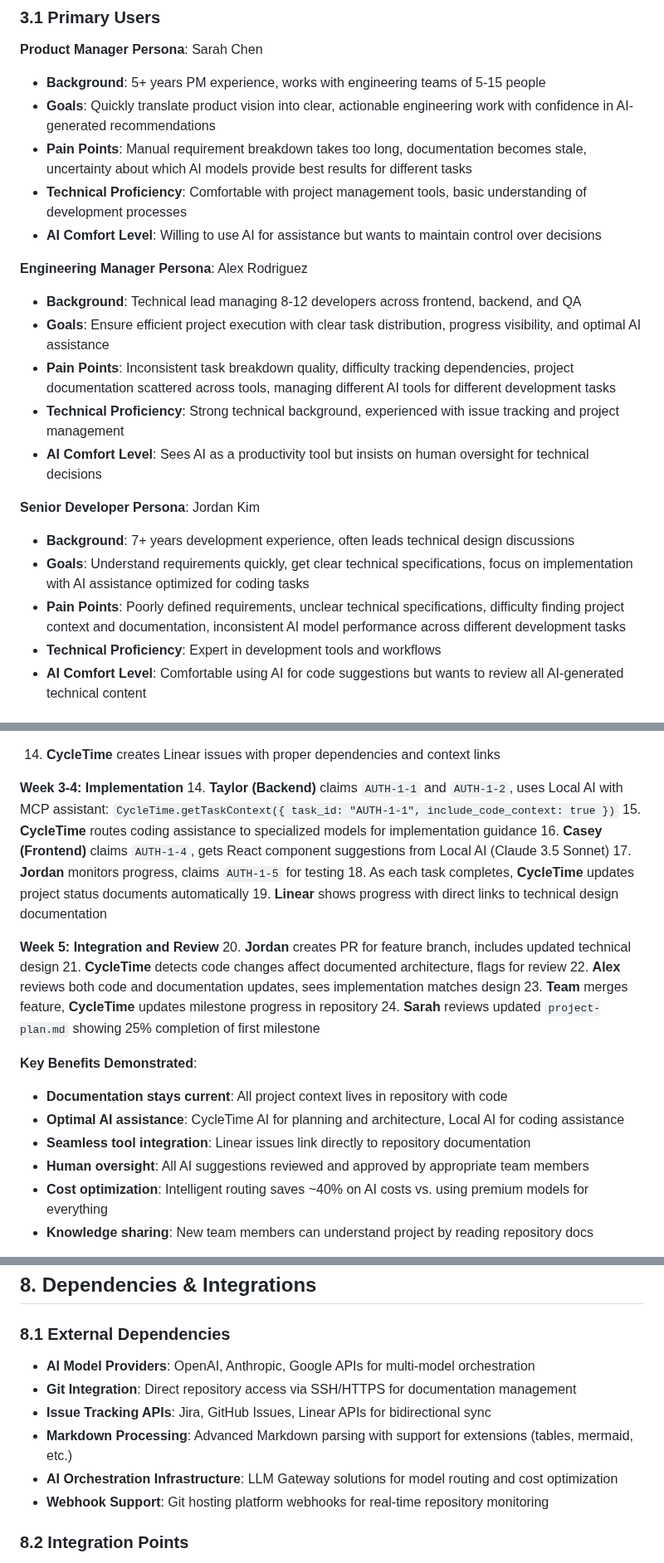
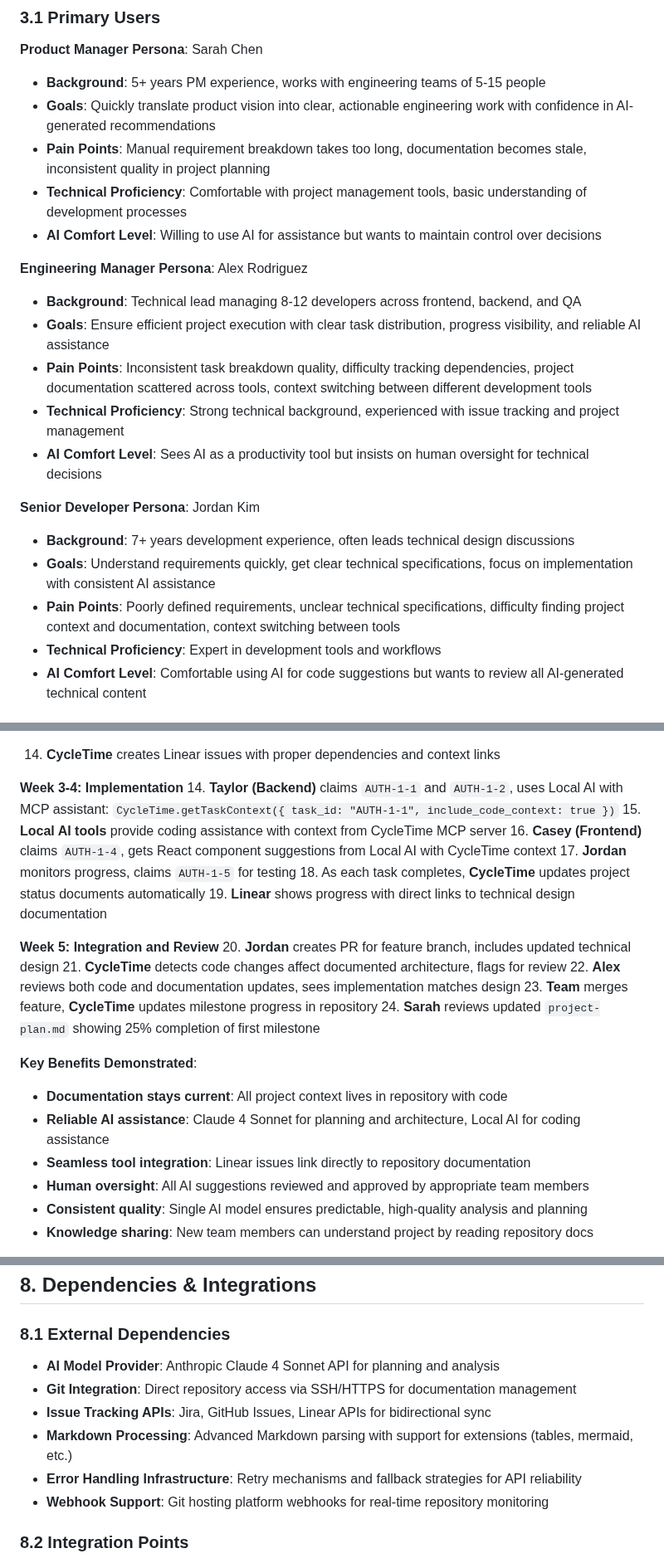
Before and after one commit to spiralhouse/cycletime, a Markdown page: docs/PRD.md, 3 parts joined by grey strips. Shown at 83% size. Drawn GitHub-style.

```diff
--- a/docs/PRD.md
+++ b/docs/PRD.md
@@ -53,23 +53,23 @@ CycleTime is an intelligent project orchestration platform that automates the tr
 
 - **Background**: 5+ years PM experience, works with engineering teams of 5-15 people
 - **Goals**: Quickly translate product vision into clear, actionable engineering work with confidence in AI-generated recommendations
-- **Pain Points**: Manual requirement breakdown takes too long, documentation becomes stale, uncertainty about which AI models provide best results for different tasks
+- **Pain Points**: Manual requirement breakdown takes too long, documentation becomes stale, inconsistent quality in project planning
 - **Technical Proficiency**: Comfortable with project management tools, basic understanding of development processes
 - **AI Comfort Level**: Willing to use AI for assistance but wants to maintain control over decisions
 
 **Engineering Manager Persona**: Alex Rodriguez
 
 - **Background**: Technical lead managing 8-12 developers across frontend, backend, and QA
-- **Goals**: Ensure efficient project execution with clear task distribution, progress visibility, and optimal AI assistance
-- **Pain Points**: Inconsistent task breakdown quality, difficulty tracking dependencies, project documentation scattered across tools, managing different AI tools for different development tasks
+- **Goals**: Ensure efficient project execution with clear task distribution, progress visibility, and reliable AI assistance
+- **Pain Points**: Inconsistent task breakdown quality, difficulty tracking dependencies, project documentation scattered across tools, context switching between different development tools
 - **Technical Proficiency**: Strong technical background, experienced with issue tracking and project management
 - **AI Comfort Level**: Sees AI as a productivity tool but insists on human oversight for technical decisions
 
 **Senior Developer Persona**: Jordan Kim
 
 - **Background**: 7+ years development experience, often leads technical design discussions
-- **Goals**: Understand requirements quickly, get clear technical specifications, focus on implementation with AI assistance optimized for coding tasks
-- **Pain Points**: Poorly defined requirements, unclear technical specifications, difficulty finding project context and documentation, inconsistent AI model performance across different development tasks
+- **Goals**: Understand requirements quickly, get clear technical specifications, focus on implementation with consistent AI assistance
+- **Pain Points**: Poorly defined requirements, unclear technical specifications, difficulty finding project context and documentation, context switching between tools
 - **Technical Proficiency**: Expert in development tools and workflows
 - **AI Comfort Level**: Comfortable using AI for code suggestions but wants to review all AI-generated technical content
 
@@ -265,8 +265,8 @@ sequenceDiagram
 **Week 3-4: Implementation**
 14. **Taylor (Backend)** claims `AUTH-1-1` and `AUTH-1-2`, uses Local AI with MCP assistant:
 `CycleTime.getTaskContext({ task_id: "AUTH-1-1", include_code_context: true })`
-15. **CycleTime** routes coding assistance to specialized models for implementation guidance
-16. **Casey (Frontend)** claims `AUTH-1-4`, gets React component suggestions from Local AI (Claude 3.5 Sonnet)
+15. **Local AI tools** provide coding assistance with context from CycleTime MCP server
+16. **Casey (Frontend)** claims `AUTH-1-4`, gets React component suggestions from Local AI with CycleTime context
 17. **Jordan** monitors progress, claims `AUTH-1-5` for testing
 18. As each task completes, **CycleTime** updates project status documents automatically
 19. **Linear** shows progress with direct links to technical design documentation
@@ -281,10 +281,10 @@ sequenceDiagram
 **Key Benefits Demonstrated**:
 
 - **Documentation stays current**: All project context lives in repository with code
-- **Optimal AI assistance**: CycleTime AI for planning and architecture, Local AI for coding assistance
+- **Reliable AI assistance**: Claude 4 Sonnet for planning and architecture, Local AI for coding assistance
 - **Seamless tool integration**: Linear issues link directly to repository documentation
 - **Human oversight**: All AI suggestions reviewed and approved by appropriate team members
-- **Cost optimization**: Intelligent routing saves ~40% on AI costs vs. using premium models for everything
+- **Consistent quality**: Single AI model ensures predictable, high-quality analysis and planning
 - **Knowledge sharing**: New team members can understand project by reading repository docs
 
 **Timeline**: 5 weeks from PRD to first major feature completion
@@ -603,11 +603,11 @@ sequenceDiagram
 
 ### 8.1 External Dependencies
 
-- **AI Model Providers**: OpenAI, Anthropic, Google APIs for multi-model orchestration
+- **AI Model Provider**: Anthropic Claude 4 Sonnet API for planning and analysis
 - **Git Integration**: Direct repository access via SSH/HTTPS for documentation management
 - **Issue Tracking APIs**: Jira, GitHub Issues, Linear APIs for bidirectional sync
 - **Markdown Processing**: Advanced Markdown parsing with support for extensions (tables, mermaid, etc.)
-- **AI Orchestration Infrastructure**: LLM Gateway solutions for model routing and cost optimization
+- **Error Handling Infrastructure**: Retry mechanisms and fallback strategies for API reliability
 - **Webhook Support**: Git hosting platform webhooks for real-time repository monitoring
 
 ### 8.2 Integration Points
```
Also changed, not shown: other parts of docs/PRD.md (+23 -23 lines).
